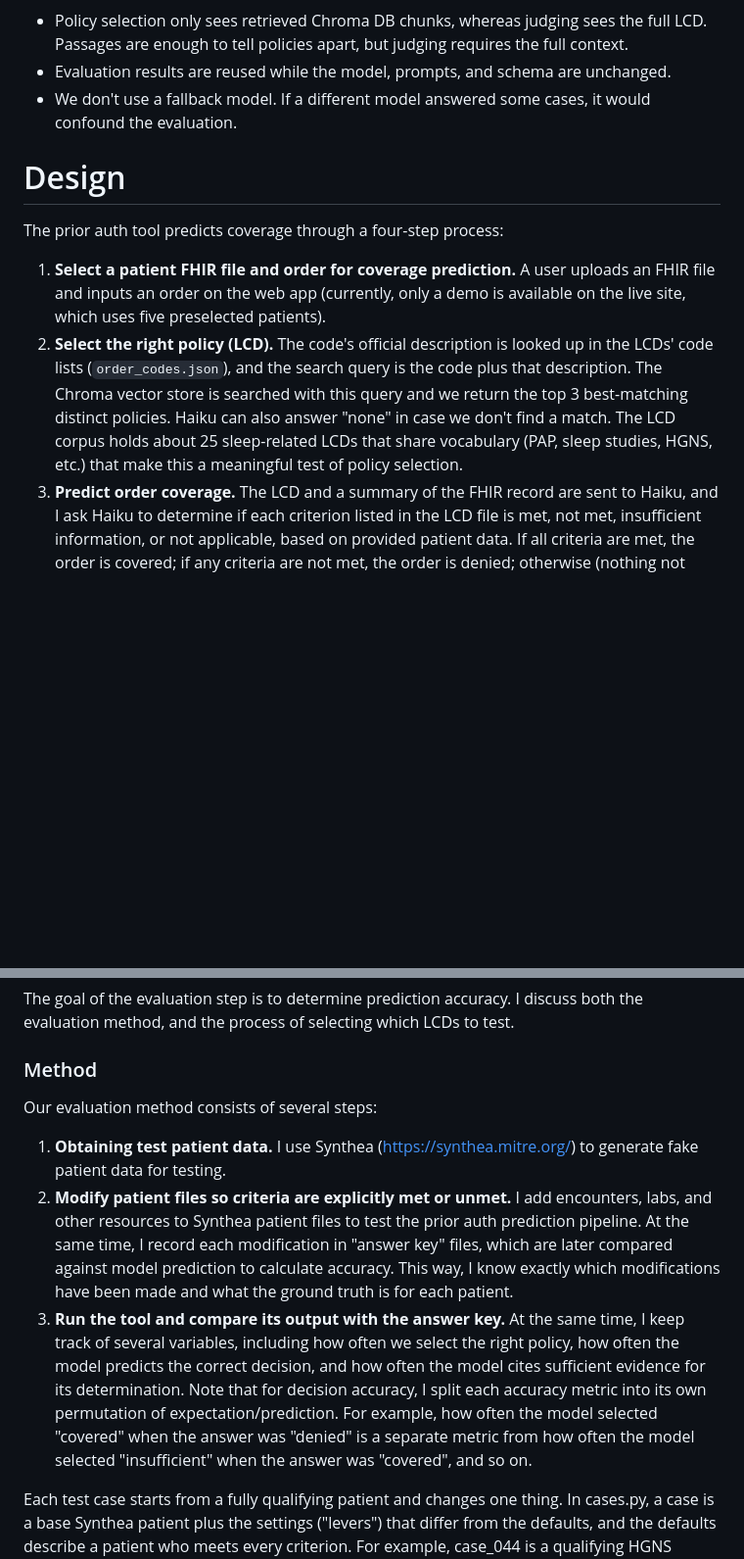
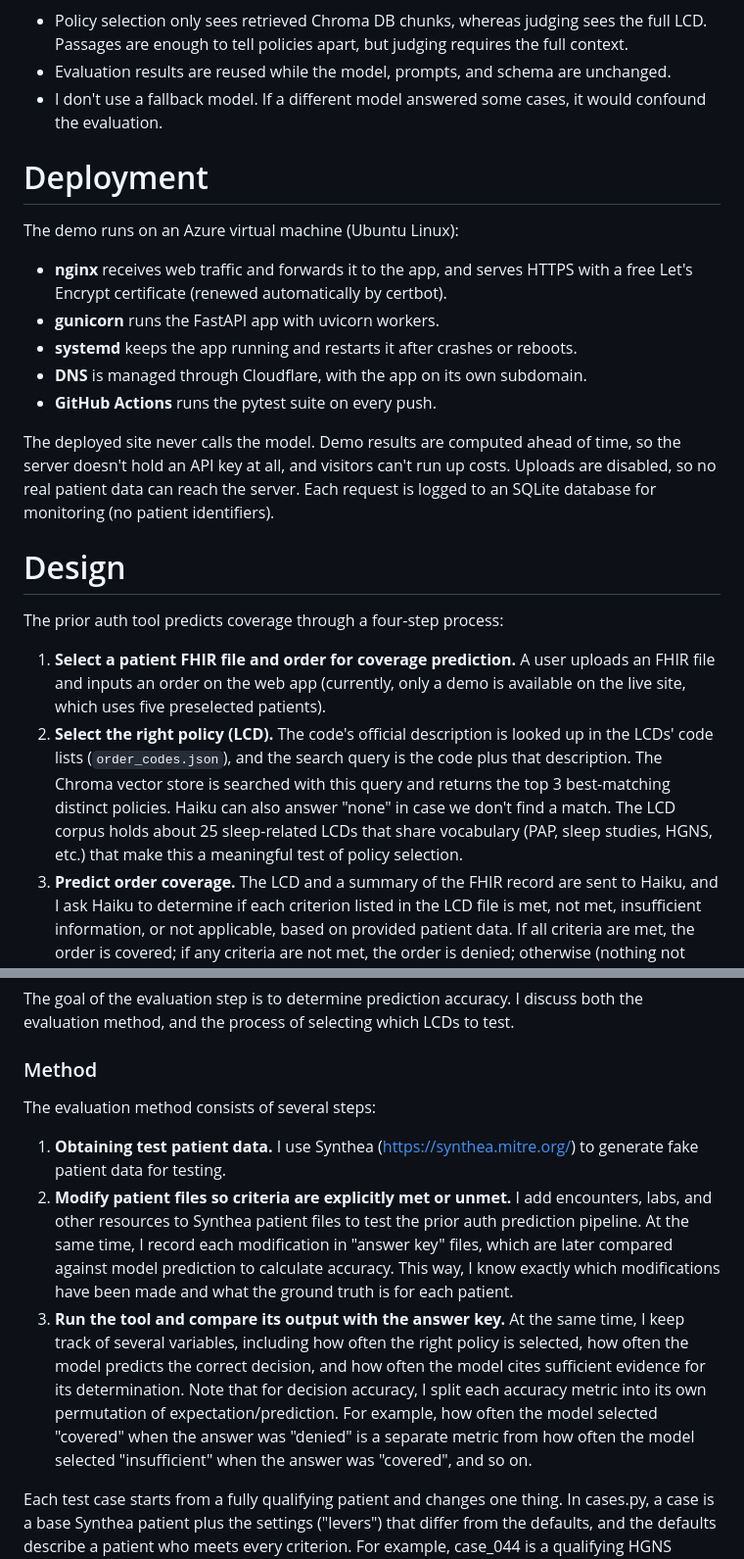
Before and after one commit to wkwako/healthcare-ai-tools, a Markdown page: README.md, 2 parts joined by grey strips. Shown at 98% size. GitHub-like rendering; blank space fills up the shorter version.

```diff
--- a/README.md
+++ b/README.md
@@ -57,13 +60,25 @@ There are several different levels of architecture:
 A few notes on these:
 - Policy selection only sees retrieved Chroma DB chunks, whereas judging sees the full LCD. Passages are enough to tell policies apart, but judging requires the full context.
 - Evaluation results are reused while the model, prompts, and schema are unchanged.
-- We don't use a fallback model. If a different model answered some cases, it would confound the evaluation.
+- I don't use a fallback model. If a different model answered some cases, it would confound the evaluation.
+
+# Deployment
+
+The demo runs on an Azure virtual machine (Ubuntu Linux):
+
+- **nginx** receives web traffic and forwards it to the app, and serves HTTPS with a free Let's Encrypt certificate (renewed automatically by certbot).
+- **gunicorn** runs the FastAPI app with uvicorn workers.
+- **systemd** keeps the app running and restarts it after crashes or reboots.
+- **DNS** is managed through Cloudflare, with the app on its own subdomain.
+- **GitHub Actions** runs the pytest suite on every push.
+
+The deployed site never calls the model. Demo results are computed ahead of time, so the server doesn't hold an API key at all, and visitors can't run up costs. Uploads are disabled, so no real patient data can reach the server. Each request is logged to an SQLite database for monitoring (no patient identifiers).
 
 # Design
 
 The prior auth tool predicts coverage through a four-step process:
 1. **Select a patient FHIR file and order for coverage prediction.** A user uploads an FHIR file and inputs an order on the web app (currently, only a demo is available on the live site, which uses five preselected patients).
-2. **Select the right policy (LCD).** The code's official description is looked up in the LCDs' code lists (`order_codes.json`), and the search query is the code plus that description. The Chroma vector store is searched with this query and we return the top 3 best-matching distinct policies. Haiku can also answer "none" in case we don't find a match. The LCD corpus holds about 25 sleep-related LCDs that share vocabulary (PAP, sleep studies, HGNS, etc.) that make this a meaningful test of policy selection.
+2. **Select the right policy (LCD).** The code's official description is looked up in the LCDs' code lists (`order_codes.json`), and the search query is the code plus that description. The Chroma vector store is searched with this query and returns the top 3 best-matching distinct policies. Haiku can also answer "none" in case we don't find a match. The LCD corpus holds about 25 sleep-related LCDs that share vocabulary (PAP, sleep studies, HGNS, etc.) that make this a meaningful test of policy selection.
 3. **Predict order coverage.** The LCD and a summary of the FHIR record are sent to Haiku, and I ask Haiku to determine if each criterion listed in the LCD file is met, not met, insufficient information, or not applicable, based on provided patient data. If all criteria are met, the order is covered; if any criteria are not met, the order is denied; otherwise (nothing not met, but at least one criterion lacks evidence), insufficient information.
 4. **Display the information.** Last, I display each criterion to the user and its individual decision, along with evidence for each decision from the patient file.
 
@@ -76,10 +91,10 @@ The judging prompt therefore tells the model to leave out administrative require
 The goal of the evaluation step is to determine prediction accuracy. I discuss both the evaluation method, and the process of selecting which LCDs to test.
 
 ### Method
-Our evaluation method consists of several steps:
+The evaluation method consists of several steps:
 1. **Obtaining test patient data.** I use Synthea (https://synthea.mitre.org/) to generate fake patient data for testing.
 2. **Modify patient files so criteria are explicitly met or unmet.** I add encounters, labs, and other resources to Synthea patient files to test the prior auth prediction pipeline. At the same time, I record each modification in "answer key" files, which are later compared against model prediction to calculate accuracy. This way, I know exactly which modifications have been made and what the ground truth is for each patient.
-3. **Run the tool and compare its output with the answer key.** At the same time, I keep track of several variables, including how often we select the right policy, how often the model predicts the correct decision, and how often the model cites sufficient evidence for its determination. Note that for decision accuracy, I split each accuracy metric into its own permutation of expectation/prediction. For example, how often the model selected "covered" when the answer was "denied" is a separate metric from how often the model selected "insufficient" when the answer was "covered", and so on.
+3. **Run the tool and compare its output with the answer key.** At the same time, I keep track of several variables, including how often the right policy is selected, how often the model predicts the correct decision, and how often the model cites sufficient evidence for its determination. Note that for decision accuracy, I split each accuracy metric into its own permutation of expectation/prediction. For example, how often the model selected "covered" when the answer was "denied" is a separate metric from how often the model selected "insufficient" when the answer was "covered", and so on.
 
 Each test case starts from a fully qualifying patient and changes one thing. In cases.py, a case is a base Synthea patient plus the settings ("levers") that differ from the defaults, and the defaults describe a patient who meets every criterion. For example, case_044 is a qualifying HGNS patient except that no shared decision making is documented (one criterion lacks evidence, so the expected decision is insufficient information). Because most cases change a single lever, a wrong answer points to one criterion. A few cases change two levers on purpose, to check that verdicts combine correctly: one "not met" plus one "insufficient" should still be "denied".
 
```
Also changed, not shown: other parts of README.md (+31 -15 lines).
